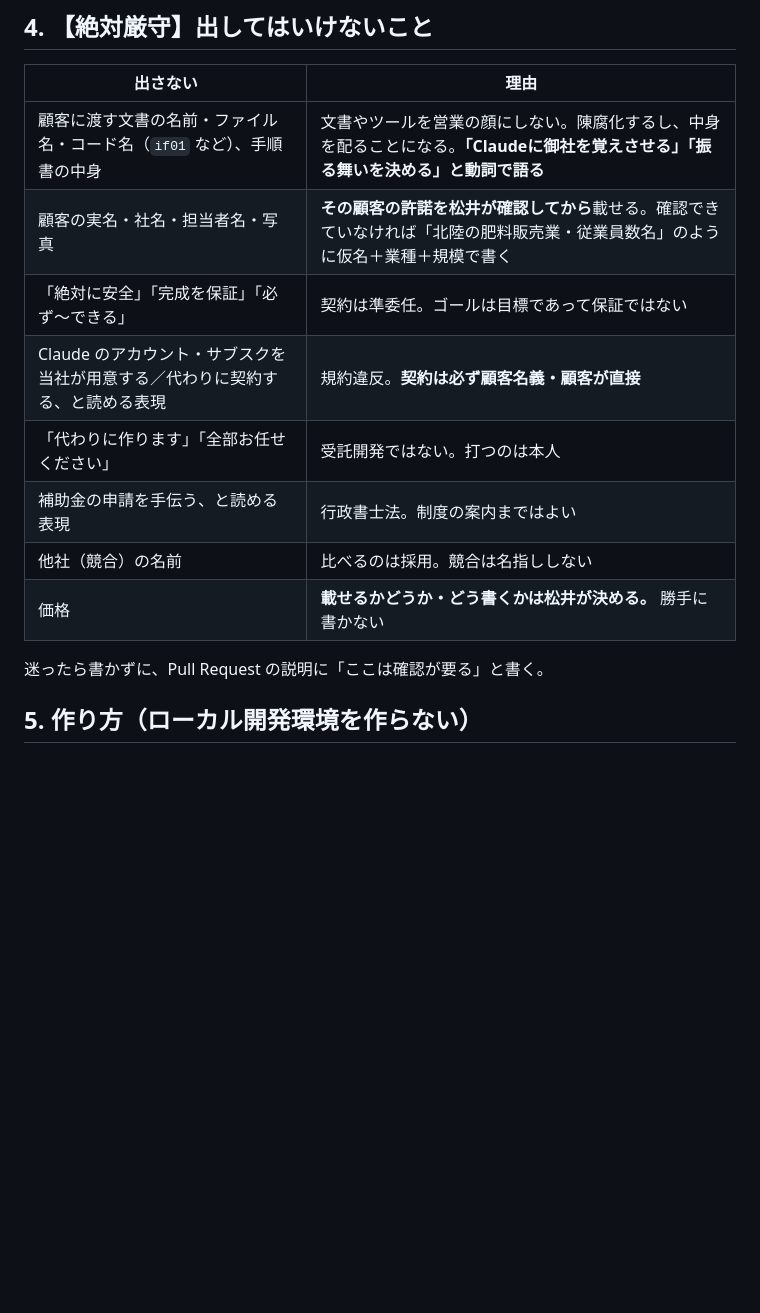
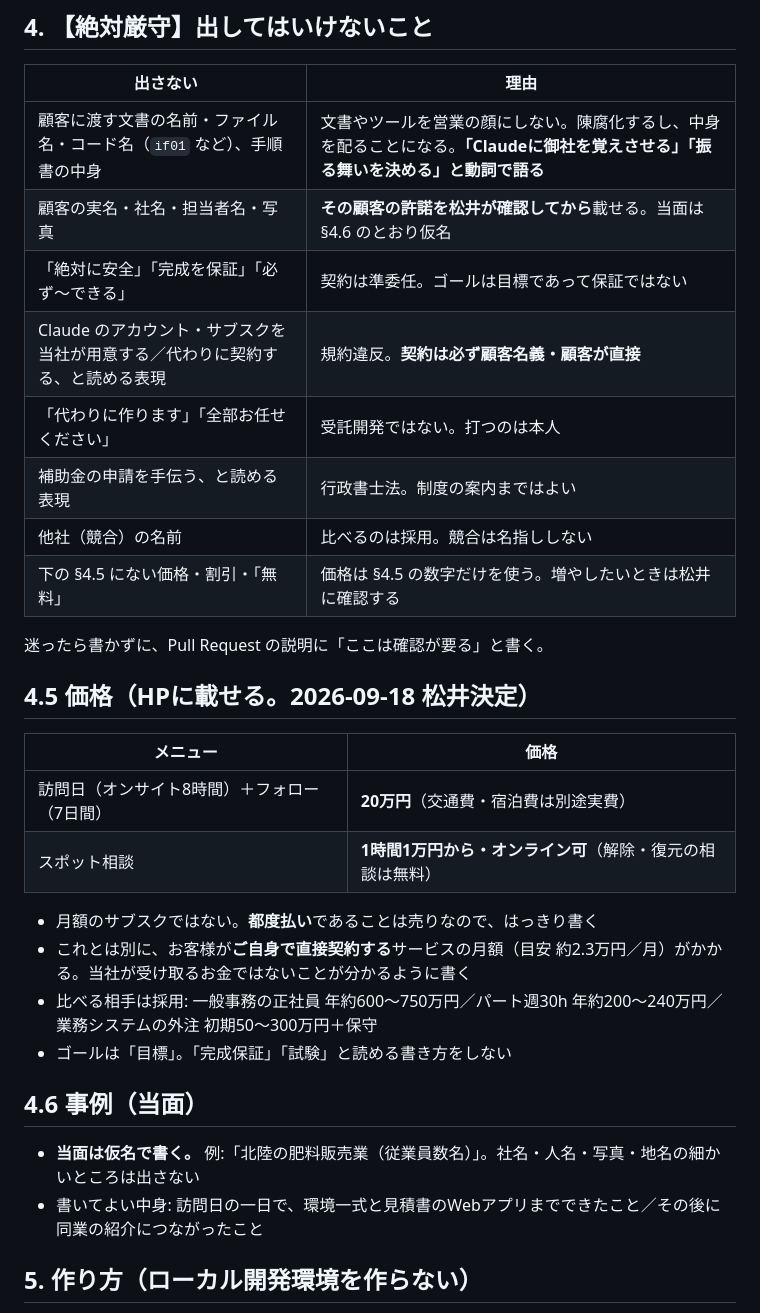
Before and after one commit to matsui-shingo/condorcet, a Markdown page: CLAUDE.md, the part around the change. Rendered like a GitHub page; blank space fills up the shorter version.

Commit message:
CLAUDE.mdに価格(載せる)と事例(当面は仮名)を追記
Co-Authored-By: Claude Opus 5 <noreply@anthropic.com>

```diff
--- a/CLAUDE.md
+++ b/CLAUDE.md
@@ -30,15 +30,32 @@
 | 出さない | 理由 |
 |---|---|
 | 顧客に渡す文書の名前・ファイル名・コード名（`if01` など）、手順書の中身 | 文書やツールを営業の顔にしない。陳腐化するし、中身を配ることになる。**「Claudeに御社を覚えさせる」「振る舞いを決める」と動詞で語る** |
-| 顧客の実名・社名・担当者名・写真 | **その顧客の許諾を松井が確認してから**載せる。確認できていなければ「北陸の肥料販売業・従業員数名」のように仮名＋業種＋規模で書く |
+| 顧客の実名・社名・担当者名・写真 | **その顧客の許諾を松井が確認してから**載せる。当面は §4.6 のとおり仮名 |
 | 「絶対に安全」「完成を保証」「必ず〜できる」 | 契約は準委任。ゴールは目標であって保証ではない |
 | Claude のアカウント・サブスクを当社が用意する／代わりに契約する、と読める表現 | 規約違反。**契約は必ず顧客名義・顧客が直接** |
 | 「代わりに作ります」「全部お任せください」 | 受託開発ではない。打つのは本人 |
 | 補助金の申請を手伝う、と読める表現 | 行政書士法。制度の案内まではよい |
 | 他社（競合）の名前 | 比べるのは採用。競合は名指ししない |
-| 価格 | **載せるかどうか・どう書くかは松井が決める。** 勝手に書かない |
+| 下の §4.5 にない価格・割引・「無料」 | 価格は §4.5 の数字だけを使う。増やしたいときは松井に確認する |
 
 迷ったら書かずに、Pull Request の説明に「ここは確認が要る」と書く。
+
+## 4.5 価格（HPに載せる。2026-09-18 松井決定）
+
+| メニュー | 価格 |
+|---|---|
+| 訪問日（オンサイト8時間）＋フォロー（7日間） | **20万円**（交通費・宿泊費は別途実費） |
+| スポット相談 | **1時間1万円から・オンライン可**（解除・復元の相談は無料） |
+
+- 月額のサブスクではない。**都度払い**であることは売りなので、はっきり書く
+- これとは別に、お客様が**ご自身で直接契約する**サービスの月額（目安 約2.3万円／月）がかかる。当社が受け取るお金ではないことが分かるように書く
+- 比べる相手は採用: 一般事務の正社員 年約600〜750万円／パート週30h 年約200〜240万円／業務システムの外注 初期50〜300万円＋保守
+- ゴールは「目標」。「完成保証」「試験」と読める書き方をしない
+
+## 4.6 事例（当面）
+
+- **当面は仮名で書く。** 例:「北陸の肥料販売業（従業員数名）」。社名・人名・写真・地名の細かいところは出さない
+- 書いてよい中身: 訪問日の一日で、環境一式と見積書のWebアプリまでできたこと／その後に同業の紹介につながったこと
 
 ## 5. 作り方（ローカル開発環境を作らない）
 
```
